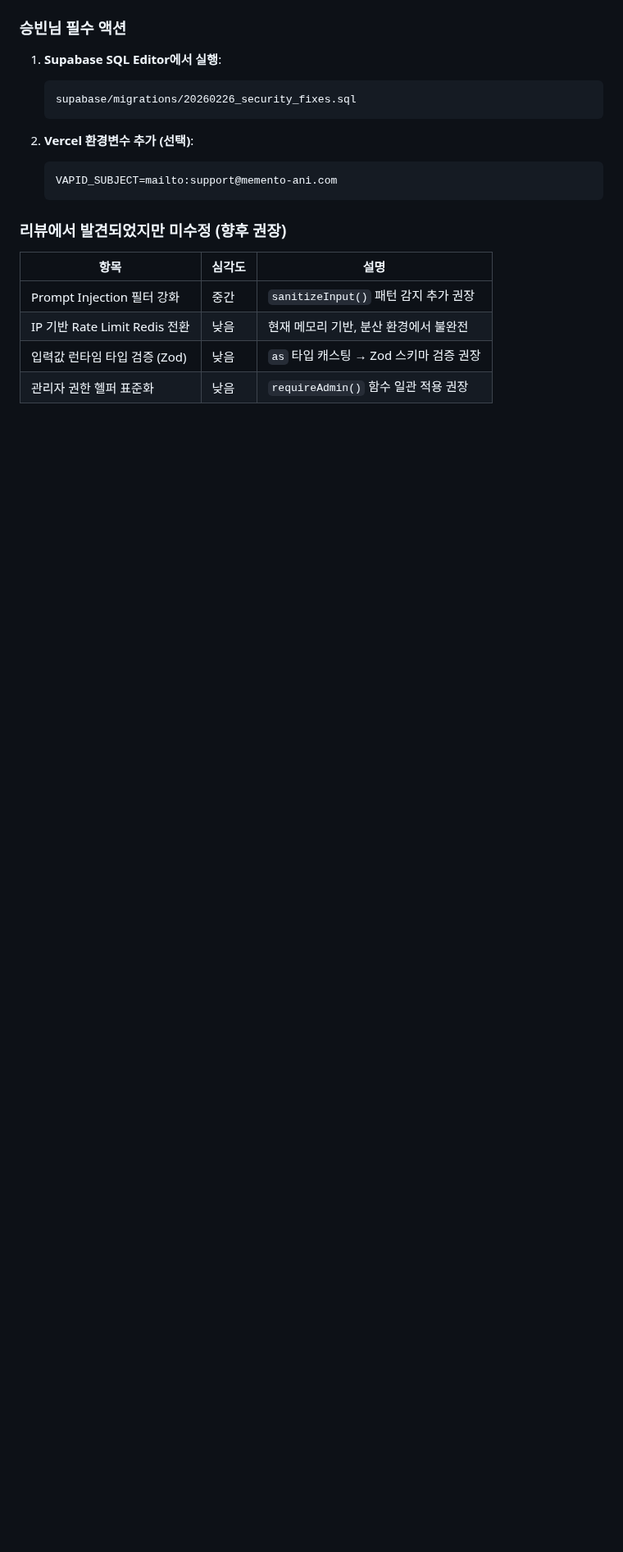
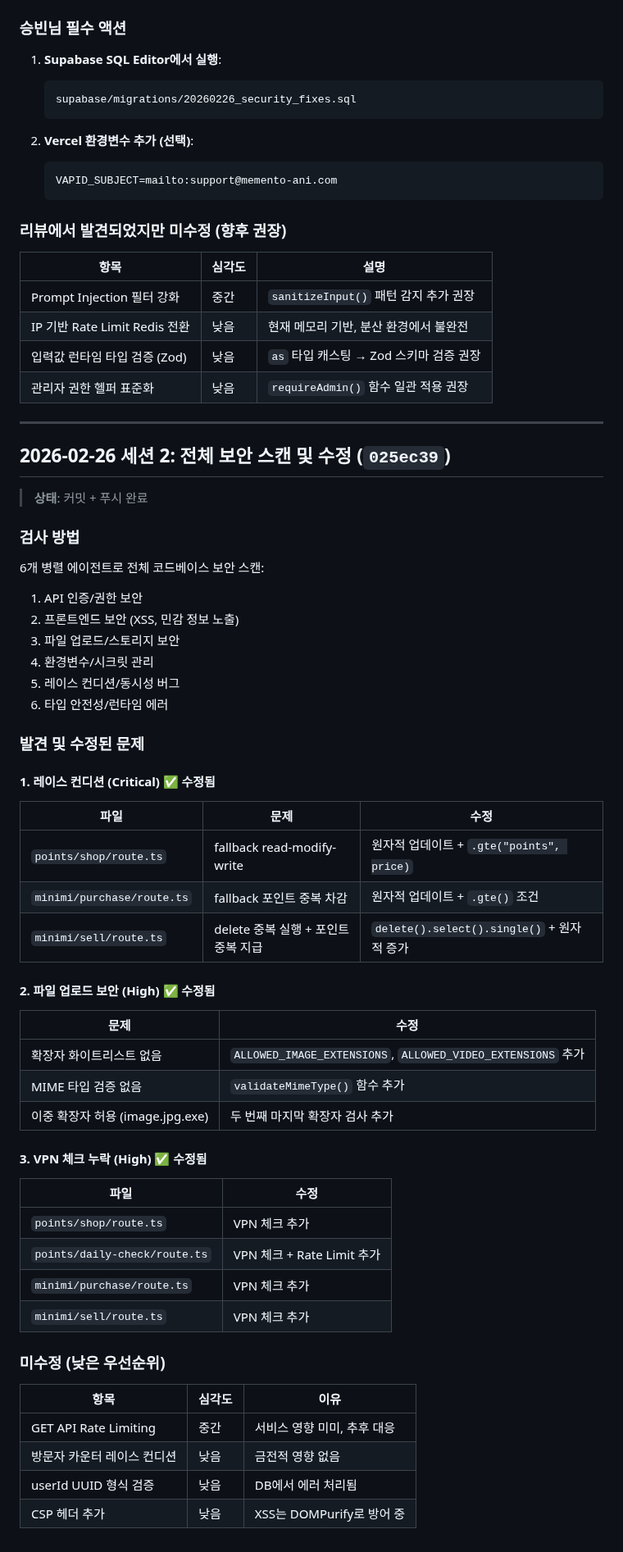
Before and after one commit to sharkwind1-pixel/memento1, a Markdown page: RELAY.md, the part around the change. Shown at 82% size. Rendered like a GitHub page; blank space fills up the shorter version.

Commit message:
docs: RELAY.md 보안 스캔 세션 기록 추가

```diff
--- a/RELAY.md
+++ b/RELAY.md
@@ -583,3 +583,54 @@ if (error) {
 | IP 기반 Rate Limit Redis 전환 | 낮음 | 현재 메모리 기반, 분산 환경에서 불완전 |
 | 입력값 런타임 타입 검증 (Zod) | 낮음 | `as` 타입 캐스팅 → Zod 스키마 검증 권장 |
 | 관리자 권한 헬퍼 표준화 | 낮음 | `requireAdmin()` 함수 일관 적용 권장 |
+
+---
+
+## 2026-02-26 세션 2: 전체 보안 스캔 및 수정 (`025ec39`)
+
+> **상태**: 커밋 + 푸시 완료
+
+### 검사 방법
+6개 병렬 에이전트로 전체 코드베이스 보안 스캔:
+1. API 인증/권한 보안
+2. 프론트엔드 보안 (XSS, 민감 정보 노출)
+3. 파일 업로드/스토리지 보안
+4. 환경변수/시크릿 관리
+5. 레이스 컨디션/동시성 버그
+6. 타입 안전성/런타임 에러
+
+### 발견 및 수정된 문제
+
+#### 1. 레이스 컨디션 (Critical) ✅ 수정됨
+
+| 파일 | 문제 | 수정 |
+|------|------|------|
+| `points/shop/route.ts` | fallback read-modify-write | 원자적 업데이트 + `.gte("points", price)` |
+| `minimi/purchase/route.ts` | fallback 포인트 중복 차감 | 원자적 업데이트 + `.gte()` 조건 |
+| `minimi/sell/route.ts` | delete 중복 실행 + 포인트 중복 지급 | `delete().select().single()` + 원자적 증가 |
+
+#### 2. 파일 업로드 보안 (High) ✅ 수정됨
+
+| 문제 | 수정 |
+|------|------|
+| 확장자 화이트리스트 없음 | `ALLOWED_IMAGE_EXTENSIONS`, `ALLOWED_VIDEO_EXTENSIONS` 추가 |
+| MIME 타입 검증 없음 | `validateMimeType()` 함수 추가 |
+| 이중 확장자 허용 (image.jpg.exe) | 두 번째 마지막 확장자 검사 추가 |
+
+#### 3. VPN 체크 누락 (High) ✅ 수정됨
+
+| 파일 | 수정 |
+|------|------|
+| `points/shop/route.ts` | VPN 체크 추가 |
+| `points/daily-check/route.ts` | VPN 체크 + Rate Limit 추가 |
+| `minimi/purchase/route.ts` | VPN 체크 추가 |
+| `minimi/sell/route.ts` | VPN 체크 추가 |
+
+### 미수정 (낮은 우선순위)
+
+| 항목 | 심각도 | 이유 |
+|------|--------|------|
+| GET API Rate Limiting | 중간 | 서비스 영향 미미, 추후 대응 |
+| 방문자 카운터 레이스 컨디션 | 낮음 | 금전적 영향 없음 |
+| userId UUID 형식 검증 | 낮음 | DB에서 에러 처리됨 |
+| CSP 헤더 추가 | 낮음 | XSS는 DOMPurify로 방어 중 |
```
